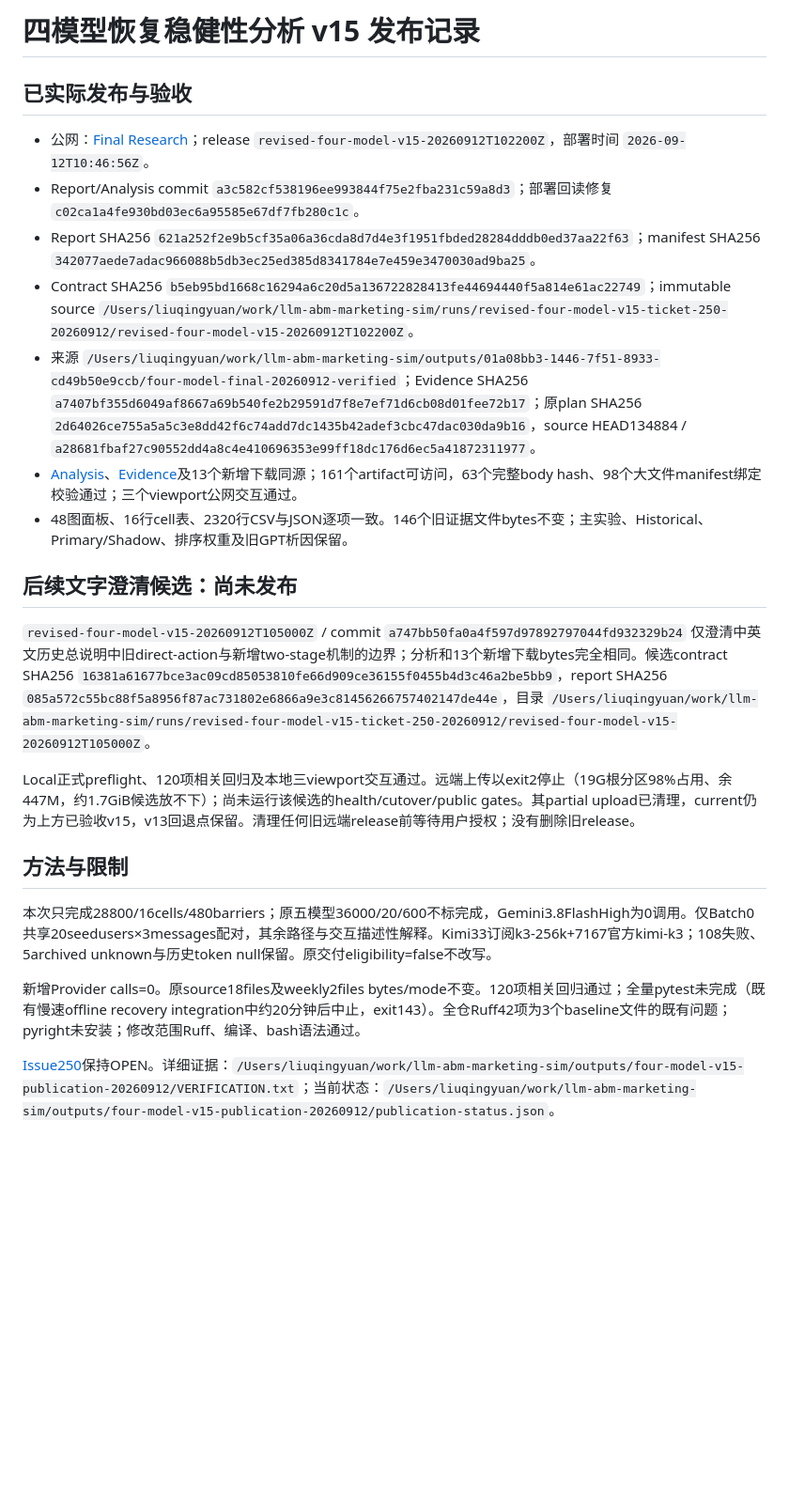
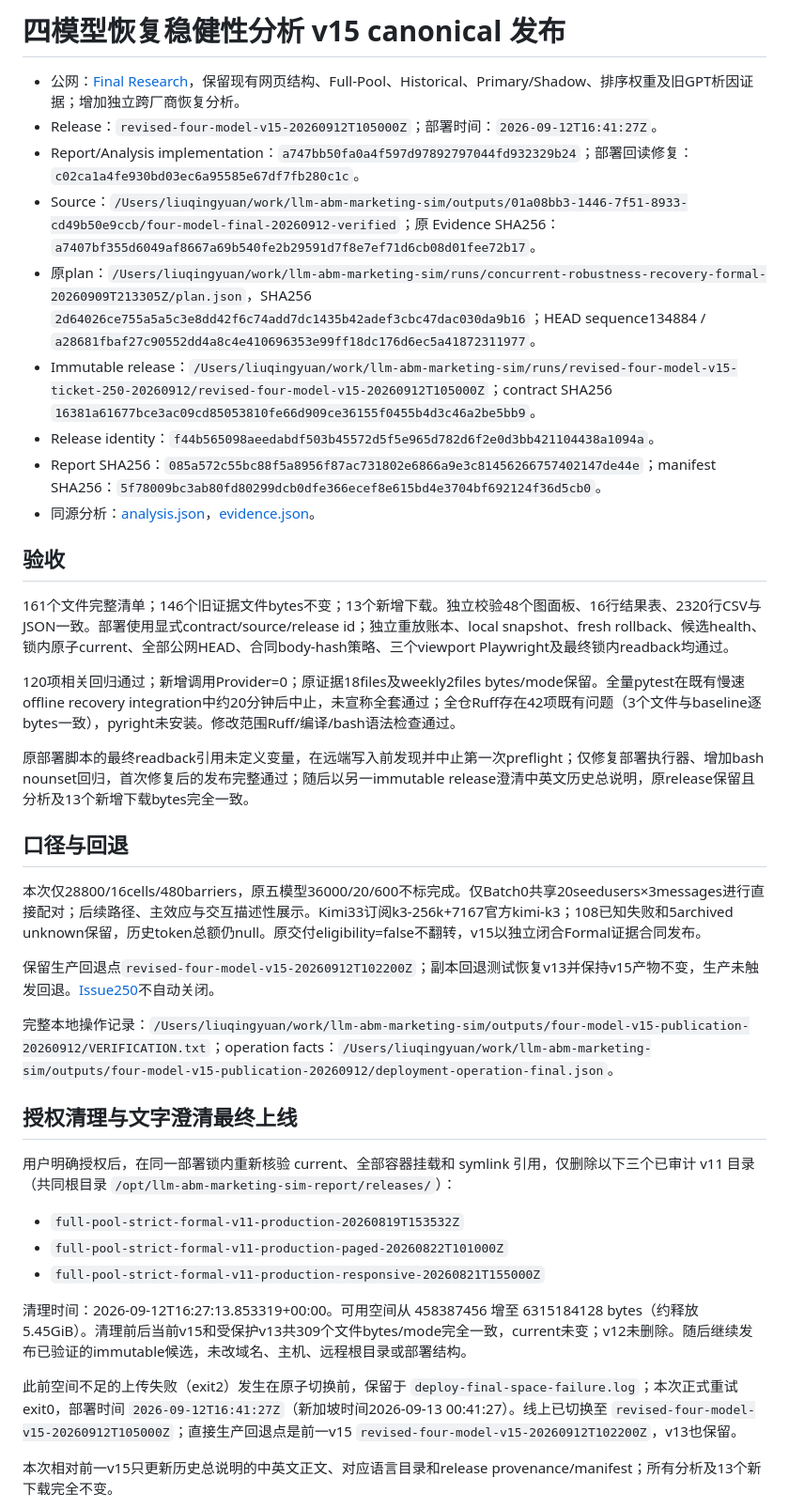
Before and after one commit to liu-qingyuan/llm-abm-marketing-sim, a Markdown page: docs/references/revised-four-model-v15-canonical-release-20260912.md, the part around one of its changes. Shown at 94% size. Drawn GitHub-style; blank space fills up the shorter version.

Commit message:
docs: record approved retention and final v15 text publication

```diff
--- a/docs/references/revised-four-model-v15-canonical-release-20260912.md
+++ b/docs/references/revised-four-model-v15-canonical-release-20260912.md
@@ -1,25 +1,41 @@
-# 四模型恢复稳健性分析 v15 发布记录
+# 四模型恢复稳健性分析 v15 canonical 发布
 
-## 已实际发布与验收
+- 公网：[Final Research](https://abm.q1ngyuan.top/)，保留现有网页结构、Full-Pool、Historical、Primary/Shadow、排序权重及旧GPT析因证据；增加独立跨厂商恢复分析。
+- Release：`revised-four-model-v15-20260912T105000Z`；部署时间：`2026-09-12T16:41:27Z`。
+- Report/Analysis implementation：`a747bb50fa0a4f597d97892797044fd932329b24`；部署回读修复：`c02ca1a4fe930bd03ec6a95585e67df7fb280c1c`。
+- Source：`/Users/liuqingyuan/work/llm-abm-marketing-sim/outputs/01a08bb3-1446-7f51-8933-cd49b50e9ccb/four-model-final-20260912-verified`；原 Evidence SHA256：`a7407bf355d6049af8667a69b540fe2b29591d7f8e7ef71d6cb08d01fee72b17`。
+- 原plan：`/Users/liuqingyuan/work/llm-abm-marketing-sim/runs/concurrent-robustness-recovery-formal-20260909T213305Z/plan.json`，SHA256 `2d64026ce755a5a5c3e8dd42f6c74add7dc1435b42adef3cbc47dac030da9b16`；HEAD sequence134884 / `a28681fbaf27c90552dd4a8c4e410696353e99ff18dc176d6ec5a41872311977`。
+- Immutable release：`/Users/liuqingyuan/work/llm-abm-marketing-sim/runs/revised-four-model-v15-ticket-250-20260912/revised-four-model-v15-20260912T105000Z`；contract SHA256 `16381a61677bce3ac09cd85053810fe66d909ce36155f0455b4d3c46a2be5bb9`。
+- Release identity：`f44b565098aeedabdf503b45572d5f5e965d782d6f2e0d3bb421104438a1094a`。
+- Report SHA256：`085a572c55bc88f5a8956f87ac731802e6866a9e3c81456266757402147de44e`；manifest SHA256：`5f78009bc3ab80fd80299dcb0dfe366ecef8e615bd4e3704bf692124f36d5cb0`。
+- 同源分析：[analysis.json](https://abm.q1ngyuan.top/revised-robustness/analysis.json)，[evidence.json](https://abm.q1ngyuan.top/revised-robustness/evidence.json)。
 
-- 公网：[Final Research](https://abm.q1ngyuan.top/)；release `revised-four-model-v15-20260912T102200Z`，部署时间 `2026-09-12T10:46:56Z`。
-- Report/Analysis commit `a3c582cf538196ee993844f75e2fba231c59a8d3`；部署回读修复 `c02ca1a4fe930bd03ec6a95585e67df7fb280c1c`。
-- Report SHA256 `621a252f2e9b5cf35a06a36cda8d7d4e3f1951fbded28284dddb0ed37aa22f63`；manifest SHA256 `342077aede7adac966088b5db3ec25ed385d8341784e7e459e3470030ad9ba25`。
-- Contract SHA256 `b5eb95bd1668c16294a6c20d5a136722828413fe44694440f5a814e61ac22749`；immutable source `/Users/liuqingyuan/work/llm-abm-marketing-sim/runs/revised-four-model-v15-ticket-250-20260912/revised-four-model-v15-20260912T102200Z`。
-- 来源 `/Users/liuqingyuan/work/llm-abm-marketing-sim/outputs/01a08bb3-1446-7f51-8933-cd49b50e9ccb/four-model-final-20260912-verified`；Evidence SHA256 `a7407bf355d6049af8667a69b540fe2b29591d7f8e7ef71d6cb08d01fee72b17`；原plan SHA256 `2d64026ce755a5a5c3e8dd42f6c74add7dc1435b42adef3cbc47dac030da9b16`，source HEAD134884 / `a28681fbaf27c90552dd4a8c4e410696353e99ff18dc176d6ec5a41872311977`。
-- [Analysis](https://abm.q1ngyuan.top/revised-robustness/analysis.json)、[Evidence](https://abm.q1ngyuan.top/revised-robustness/evidence.json)及13个新增下载同源；161个artifact可访问，63个完整body hash、98个大文件manifest绑定校验通过；三个viewport公网交互通过。
-- 48图面板、16行cell表、2320行CSV与JSON逐项一致。146个旧证据文件bytes不变；主实验、Historical、Primary/Shadow、排序权重及旧GPT析因保留。
+## 验收
 
-## 后续文字澄清候选：尚未发布
+161个文件完整清单；146个旧证据文件bytes不变；13个新增下载。独立校验48个图面板、16行结果表、2320行CSV与JSON一致。部署使用显式contract/source/release id；独立重放账本、local snapshot、fresh rollback、候选health、锁内原子current、全部公网HEAD、合同body-hash策略、三个viewport Playwright及最终锁内readback均通过。
 
-`revised-four-model-v15-20260912T105000Z` / commit `a747bb50fa0a4f597d97892797044fd932329b24` 仅澄清中英文历史总说明中旧direct-action与新增two-stage机制的边界；分析和13个新增下载bytes完全相同。候选contract SHA256 `16381a61677bce3ac09cd85053810fe66d909ce36155f0455b4d3c46a2be5bb9`，report SHA256 `085a572c55bc88f5a8956f87ac731802e6866a9e3c81456266757402147de44e`，目录 `/Users/liuqingyuan/work/llm-abm-marketing-sim/runs/revised-four-model-v15-ticket-250-20260912/revised-four-model-v15-20260912T105000Z`。
+120项相关回归通过；新增调用Provider=0；原证据18files及weekly2files bytes/mode保留。全量pytest在既有慢速offline recovery integration中约20分钟后中止，未宣称全套通过；全仓Ruff存在42项既有问题（3个文件与baseline逐bytes一致），pyright未安装。修改范围Ruff/编译/bash语法检查通过。
 
-Local正式preflight、120项相关回归及本地三viewport交互通过。远端上传以exit2停止（19G根分区98%占用、余447M，约1.7GiB候选放不下）；尚未运行该候选的health/cutover/public gates。其partial upload已清理，current仍为上方已验收v15，v13回退点保留。清理任何旧远端release前等待用户授权；没有删除旧release。
+原部署脚本的最终readback引用未定义变量，在远端写入前发现并中止第一次preflight；仅修复部署执行器、增加bash nounset回归，首次修复后的发布完整通过；随后以另一immutable release澄清中英文历史总说明，原release保留且分析及13个新增下载bytes完全一致。
 
-## 方法与限制
+## 口径与回退
 
-本次只完成28800/16cells/480barriers；原五模型36000/20/600不标完成，Gemini3.8FlashHigh为0调用。仅Batch0共享20seedusers×3messages配对，其余路径与交互描述性解释。Kimi33订阅k3-256k+7167官方kimi-k3；108失败、5archived unknown与历史token null保留。原交付eligibility=false不改写。
+本次仅28800/16cells/480barriers，原五模型36000/20/600不标完成。仅Batch0共享20seedusers×3messages进行直接配对；后续路径、主效应与交互描述性展示。Kimi33订阅k3-256k+7167官方kimi-k3；108已知失败和5archived unknown保留，历史token总额仍null。原交付eligibility=false不翻转，v15以独立闭合Formal证据合同发布。
 
-新增Provider calls=0。原source18files及weekly2files bytes/mode不变。120项相关回归通过；全量pytest未完成（既有慢速offline recovery integration中约20分钟后中止，exit143）。全仓Ruff42项为3个baseline文件的既有问题；pyright未安装；修改范围Ruff、编译、bash语法通过。
+保留生产回退点`revised-four-model-v15-20260912T102200Z`；副本回退测试恢复v13并保持v15产物不变，生产未触发回退。[Issue250](https://github.com/liu-qingyuan/llm-abm-marketing-sim/issues/250)不自动关闭。
 
-[Issue250](https://github.com/liu-qingyuan/llm-abm-marketing-sim/issues/250)保持OPEN。详细证据：`/Users/liuqingyuan/work/llm-abm-marketing-sim/outputs/four-model-v15-publication-20260912/VERIFICATION.txt`；当前状态：`/Users/liuqingyuan/work/llm-abm-marketing-sim/outputs/four-model-v15-publication-20260912/publication-status.json`。
+完整本地操作记录：`/Users/liuqingyuan/work/llm-abm-marketing-sim/outputs/four-model-v15-publication-20260912/VERIFICATION.txt`；operation facts：`/Users/liuqingyuan/work/llm-abm-marketing-sim/outputs/four-model-v15-publication-20260912/deployment-operation-final.json`。
+
+## 授权清理与文字澄清最终上线
+
+用户明确授权后，在同一部署锁内重新核验 current、全部容器挂载和 symlink 引用，仅删除以下三个已审计 v11 目录（共同根目录 `/opt/llm-abm-marketing-sim-report/releases/`）：
+- `full-pool-strict-formal-v11-production-20260819T153532Z`
+- `full-pool-strict-formal-v11-production-paged-20260822T101000Z`
+- `full-pool-strict-formal-v11-production-responsive-20260821T155000Z`
+
+清理时间：2026-09-12T16:27:13.853319+00:00。可用空间从 458387456 增至 6315184128 bytes（约释放5.45GiB）。清理前后当前v15和受保护v13共309个文件bytes/mode完全一致，current未变；v12未删除。随后继续发布已验证的immutable候选，未改域名、主机、远程根目录或部署结构。
+
+此前空间不足的上传失败（exit2）发生在原子切换前，保留于 `deploy-final-space-failure.log`；本次正式重试exit0，部署时间 `2026-09-12T16:41:27Z`（新加坡时间2026-09-13 00:41:27）。线上已切换至 `revised-four-model-v15-20260912T105000Z`；直接生产回退点是前一v15 `revised-four-model-v15-20260912T102200Z`，v13也保留。
+
+本次相对前一v15只更新历史总说明的中英文正文、对应语言目录和release provenance/manifest；所有分析及13个新下载完全不变。
+
```
Also changed, not shown: other parts of docs/references/revised-four-model-v15-canonical-release-20260912.md (+10 -0 lines), docs/index.md (+2 -2 lines).
